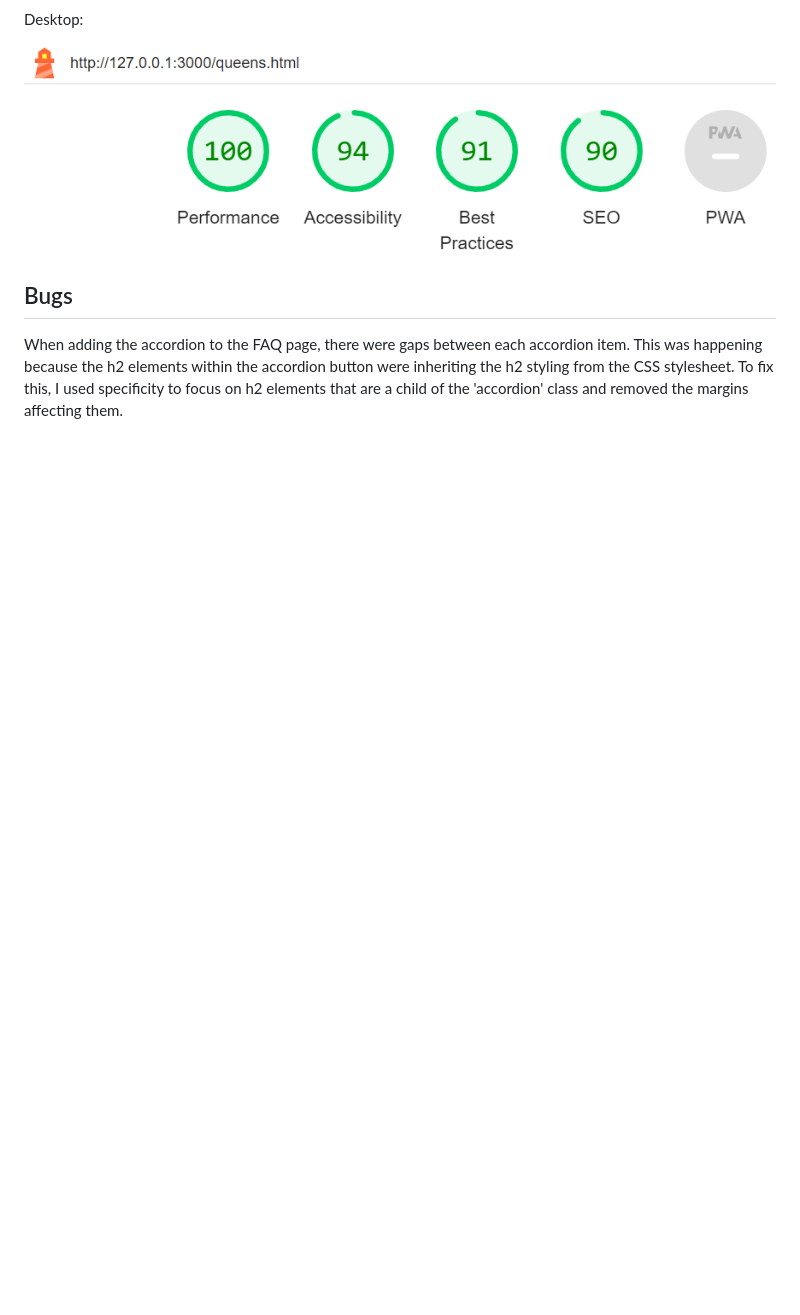
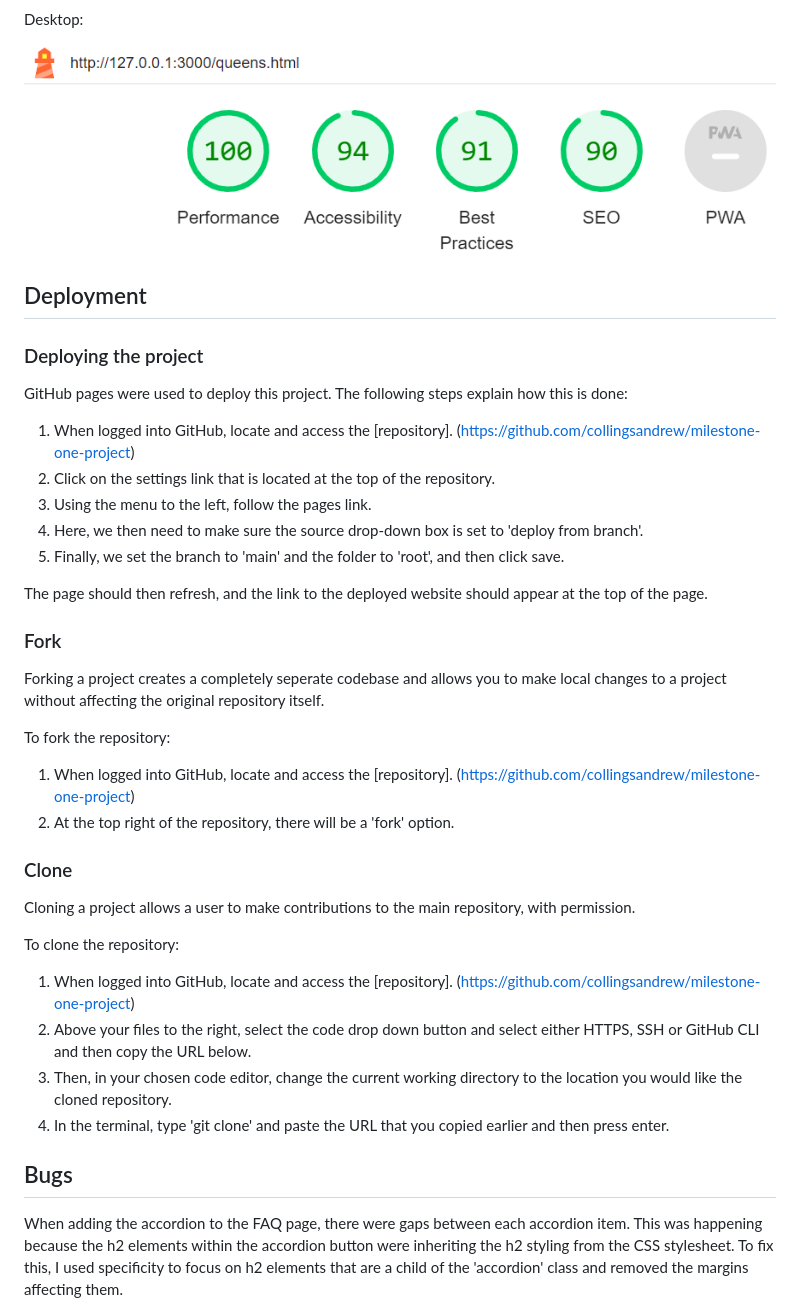
Before and after one commit to collingsandrew/milestone-one-project, a Markdown page: README.md, the part around the change printed below. Drawn GitHub-style; blank space fills up the shorter version.

Commit message:
Update readme deployment section

```diff
--- a/README.md
+++ b/README.md
@@ -133,6 +113,40 @@ Desktop:
 
 ![Queens Mobile Test](./assets/readme/queens-desktop-lighthouse.png)
 
+## Deployment
+
+### Deploying the project
+
+GitHub pages were used to deploy this project. The following steps explain how this is done:
+
+1. When logged into GitHub, locate and access the [repository]. (https://github.com/collingsandrew/milestone-one-project)
+2. Click on the settings link that is located at the top of the repository.
+3. Using the menu to the left, follow the pages link.
+4. Here, we then need to make sure the source drop-down box is set to 'deploy from branch'.
+5. Finally, we set the branch to 'main' and the folder to 'root', and then click save.
+
+The page should then refresh, and the link to the deployed website should appear at the top of the page.
+
+### Fork
+
+Forking a project creates a completely seperate codebase and allows you to make local changes to a project without affecting the original repository itself.
+
+To fork the repository:
+
+1. When logged into GitHub, locate and access the [repository]. (https://github.com/collingsandrew/milestone-one-project)
+2. At the top right of the repository, there will be a 'fork' option.
+
+### Clone
+
+Cloning a project allows a user to make contributions to the main repository, with permission.
+
+To clone the repository:
+
+1. When logged into GitHub, locate and access the [repository]. (https://github.com/collingsandrew/milestone-one-project)
+2. Above your files to the right, select the code drop down button and select either HTTPS, SSH or GitHub CLI and then copy the URL below.
+3. Then, in your chosen code editor, change the current working directory to the location you would like the cloned repository.
+4. In the terminal, type 'git clone' and paste the URL that you copied earlier and then press enter.
+
 ## Bugs
 
 When adding the accordion to the FAQ page, there were gaps between each accordion item. This was happening because the h2 elements within the accordion button were inheriting the h2 styling from the CSS stylesheet. To fix this, I used specificity to focus on h2 elements that are a child of the 'accordion' class and removed the margins affecting them.
```
Also changed, not shown: other parts of README.md (+0 -20 lines).
